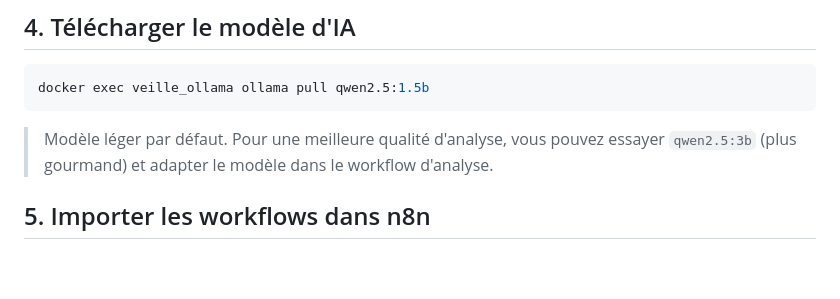
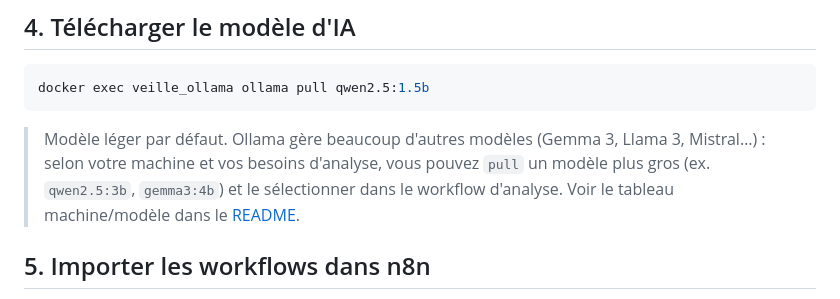
Before and after one commit to ChrisAutodidacte/auto-veille-n8n-ia-local, a Markdown page: docs/installation.md, the part around the change. Drawn GitHub-style; blank space fills up the shorter version.

````diff
--- a/docs/installation.md
+++ b/docs/installation.md
@@ -40,8 +40,10 @@ et crée toutes les tables de la veille.
 docker exec veille_ollama ollama pull qwen2.5:1.5b
 ```
 
-> Modèle léger par défaut. Pour une meilleure qualité d'analyse, vous pouvez essayer
-> `qwen2.5:3b` (plus gourmand) et adapter le modèle dans le workflow d'analyse.
+> Modèle léger par défaut. Ollama gère beaucoup d'autres modèles (Gemma 3, Llama 3,
+> Mistral…) : selon votre machine et vos besoins d'analyse, vous pouvez `pull` un modèle
+> plus gros (ex. `qwen2.5:3b`, `gemma3:4b`) et le sélectionner dans le workflow d'analyse.
+> Voir le tableau machine/modèle dans le [README](../README.md#-choisir-son-modèle-dia-selon-sa-machine).
 
 ## 5. Importer les workflows dans n8n
 
````
Also changed, not shown: README.md (+14 -5 lines), docs/tutoriel-installation.md (+8 -6 lines).
